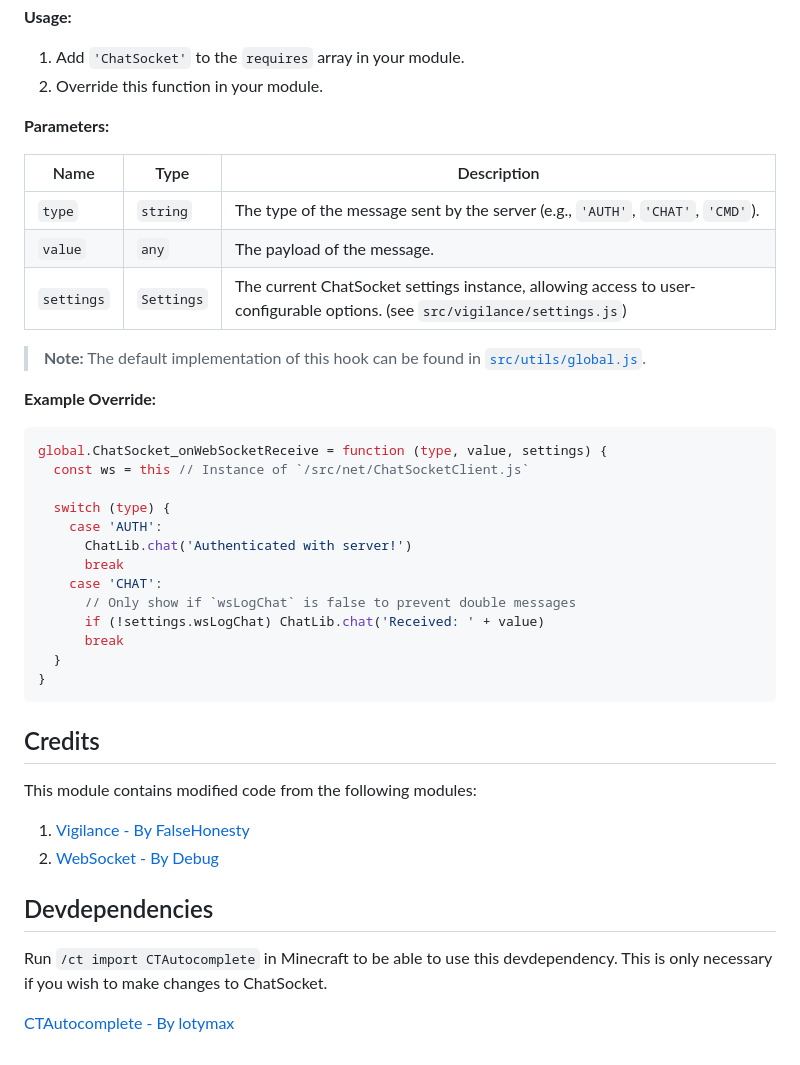
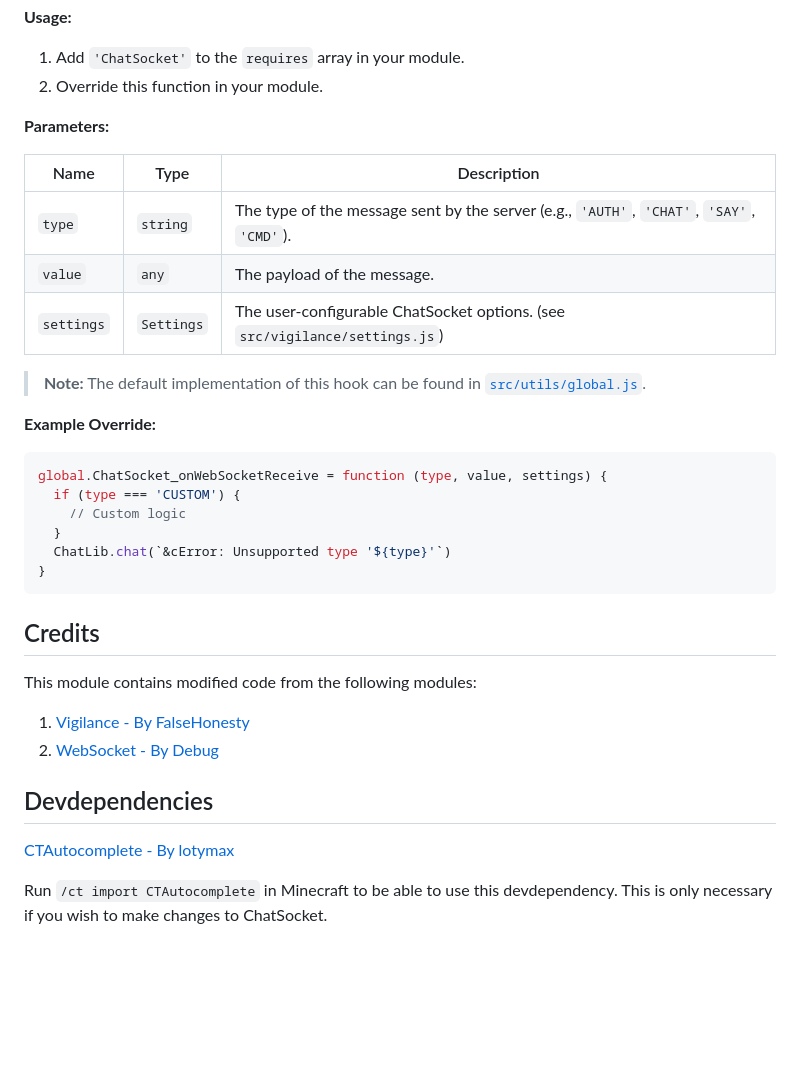
Before and after one commit to Khoeckman/ChatSocket, a Markdown page: README.md, the part around the change. Rendered like a GitHub page; blank space fills up the shorter version.

Commit message:
Provide better example of how to use onReceive hook

````diff
--- a/README.md
+++ b/README.md
@@ -57,11 +57,11 @@ This hook allows your module to handle incoming messages from the ChatSocket ser
 
 **Parameters:**
 
-| Name       | Type       | Description                                                                                                               |
-| ---------- | ---------- | ------------------------------------------------------------------------------------------------------------------------- |
-| `type`     | `string`   | The type of the message sent by the server (e.g., `'AUTH'`, `'CHAT'`, `'CMD'`).                                           |
-| `value`    | `any`      | The payload of the message.                                                                                               |
-| `settings` | `Settings` | The current ChatSocket settings instance, allowing access to user-configurable options. (see `src/vigilance/settings.js`) |
+| Name       | Type       | Description                                                                              |
+| ---------- | ---------- | ---------------------------------------------------------------------------------------- |
+| `type`     | `string`   | The type of the message sent by the server (e.g., `'AUTH'`, `'CHAT'`, `'SAY'`, `'CMD'`). |
+| `value`    | `any`      | The payload of the message.                                                              |
+| `settings` | `Settings` | The user-configurable ChatSocket options. (see `src/vigilance/settings.js`)              |
 
 > **Note:** The default implementation of this hook can be found in [`src/utils/global.js`](src/utils/global.js).
 
@@ -69,17 +69,10 @@ This hook allows your module to handle incoming messages from the ChatSocket ser
 
 ```js
 global.ChatSocket_onWebSocketReceive = function (type, value, settings) {
-  const ws = this // Instance of `/src/net/ChatSocketClient.js`
-
-  switch (type) {
-    case 'AUTH':
-      ChatLib.chat('Authenticated with server!')
-      break
-    case 'CHAT':
-      // Only show if `wsLogChat` is false to prevent double messages
-      if (!settings.wsLogChat) ChatLib.chat('Received: ' + value)
-      break
+  if (type === 'CUSTOM') {
+    // Custom logic
   }
+  ChatLib.chat(`&cError: Unsupported type '${type}'`)
 }
 ```
 
@@ -92,7 +85,7 @@ This module contains modified code from the following modules:
 
 ## Devdependencies
 
+[CTAutocomplete - By lotymax](https://chattriggers.com/modules/v/CTAutocomplete)
+
 Run `/ct import CTAutocomplete` in Minecraft to be able to use this devdependency.
 This is only necessary if you wish to make changes to ChatSocket.
-
-[CTAutocomplete - By lotymax](https://chattriggers.com/modules/v/CTAutocomplete)
````
